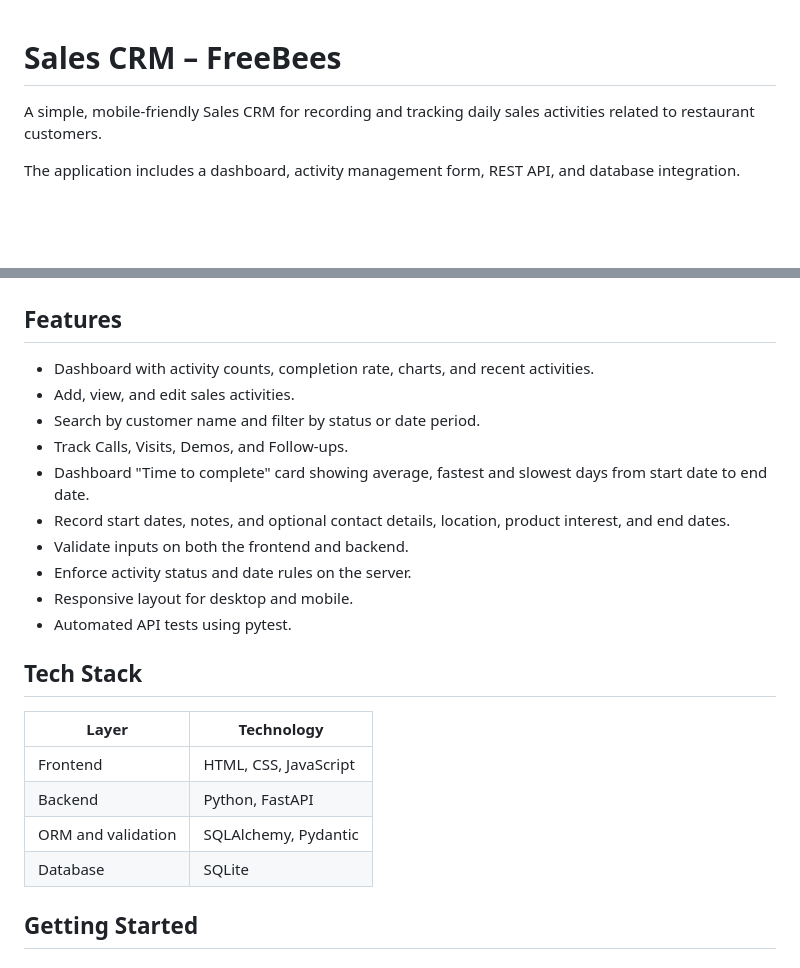
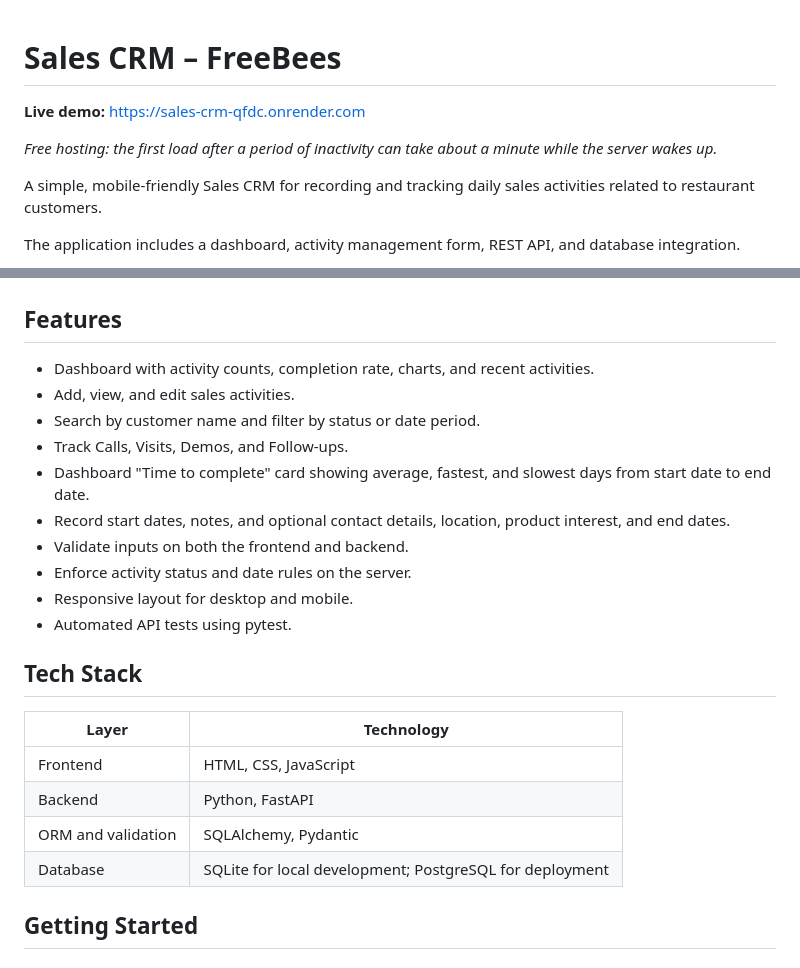
Before and after one commit to zehrahshameer07/sales-crm, a Markdown page: README.md, 2 parts joined by grey strips. GitHub-like rendering; blank space fills up the shorter version.

```diff
--- a/README.md
+++ b/README.md
@@ -1,4 +1,8 @@
 # Sales CRM – FreeBees
+
+**Live demo:** https://sales-crm-qfdc.onrender.com
+
+*Free hosting: the first load after a period of inactivity can take about a minute while the server wakes up.*
 
 A simple, mobile-friendly Sales CRM for recording and tracking daily sales activities related to restaurant customers.
 
@@ -12,25 +16,25 @@ The application includes a dashboard, activity management form, REST API, and da
 
 ## Features
 
-* Dashboard with activity counts, completion rate, charts, and recent activities.
-* Add, view, and edit sales activities.
-* Search by customer name and filter by status or date period.
-* Track Calls, Visits, Demos, and Follow-ups.
-* Dashboard "Time to complete" card showing average, fastest and slowest days from start date to end date.
-* Record start dates, notes, and optional contact details, location, product interest, and end dates.
-* Validate inputs on both the frontend and backend.
-* Enforce activity status and date rules on the server.
-* Responsive layout for desktop and mobile.
-* Automated API tests using pytest.
+- Dashboard with activity counts, completion rate, charts, and recent activities.
+- Add, view, and edit sales activities.
+- Search by customer name and filter by status or date period.
+- Track Calls, Visits, Demos, and Follow-ups.
+- Dashboard "Time to complete" card showing average, fastest, and slowest days from start date to end date.
+- Record start dates, notes, and optional contact details, location, product interest, and end dates.
+- Validate inputs on both the frontend and backend.
+- Enforce activity status and date rules on the server.
+- Responsive layout for desktop and mobile.
+- Automated API tests using pytest.
 
 ## Tech Stack
 
-| Layer              | Technology            |
-| ------------------ | --------------------- |
-| Frontend           | HTML, CSS, JavaScript |
-| Backend            | Python, FastAPI       |
-| ORM and validation | SQLAlchemy, Pydantic  |
-| Database           | SQLite                |
+| Layer | Technology |
+|---|---|
+| Frontend | HTML, CSS, JavaScript |
+| Backend | Python, FastAPI |
+| ORM and validation | SQLAlchemy, Pydantic |
+| Database | SQLite for local development; PostgreSQL for deployment |
 
 ## Getting Started
 
```
Also changed, not shown: other parts of README.md (+79 -25 lines).
